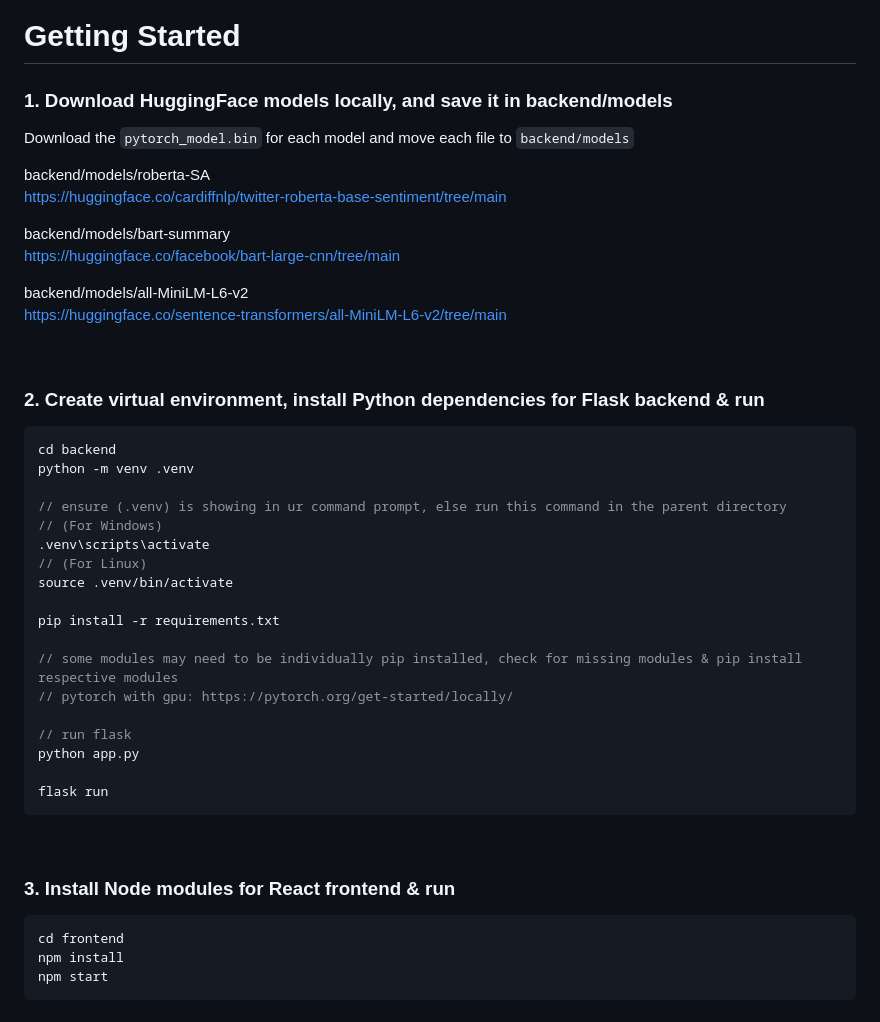
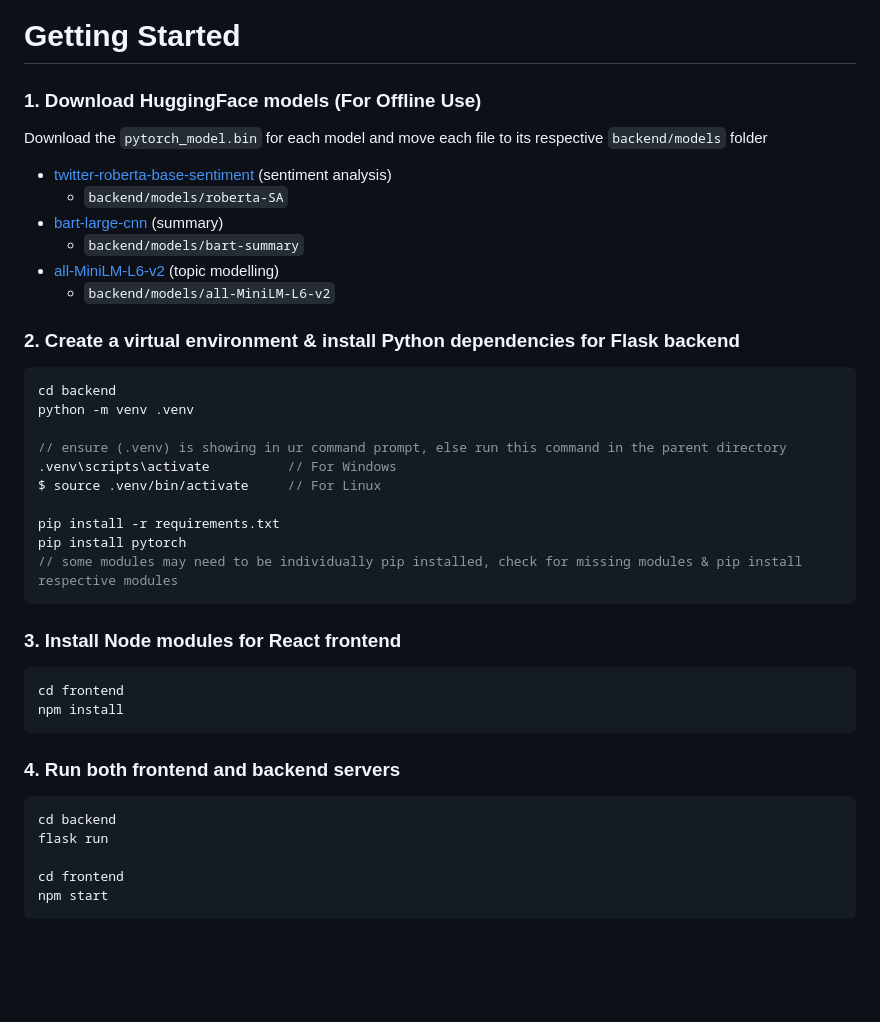
Before and after one commit to bloomspx/Chatterbox, a Markdown page: README.md, the part around the change printed below. Rendered like a GitHub page; blank space fills up the shorter version.

````diff
--- a/README.md
+++ b/README.md
@@ -47,49 +55,43 @@ sudo snap install node --classic
 
 # Getting Started
-### 1. Download HuggingFace models locally, and save it in backend/models
+### 1. Download HuggingFace models (For Offline Use)
 
-Download the `pytorch_model.bin` for each model and move each file to `backend/models`
+Download the `pytorch_model.bin` for each model and move each file to its respective `backend/models` folder
 
-backend/models/roberta-SA <br/>
-https://huggingface.co/cardiffnlp/twitter-roberta-base-sentiment/tree/main
+- [twitter-roberta-base-sentiment](https://huggingface.co/cardiffnlp/twitter-roberta-base-sentiment/tree/main) (sentiment analysis)
+    - `backend/models/roberta-SA`
+- [bart-large-cnn](https://huggingface.co/facebook/bart-large-cnn/tree/main) (summary)
+    - `backend/models/bart-summary`
+- [all-MiniLM-L6-v2](https://huggingface.co/sentence-transformers/all-MiniLM-L6-v2/tree/main) (topic modelling)
+    - `backend/models/all-MiniLM-L6-v2`
 
-backend/models/bart-summary <br/>
-https://huggingface.co/facebook/bart-large-cnn/tree/main
-
-backend/models/all-MiniLM-L6-v2 <br/>
-https://huggingface.co/sentence-transformers/all-MiniLM-L6-v2/tree/main
-
-<br/>
-
-### 2. Create virtual environment, install Python dependencies for Flask backend & run
+### 2. Create a virtual environment & install Python dependencies for Flask backend
 
 ```c
 cd backend
 python -m venv .venv
 
 // ensure (.venv) is showing in ur command prompt, else run this command in the parent directory
-// (For Windows)
-.venv\scripts\activate
-// (For Linux)
-source .venv/bin/activate
+.venv\scripts\activate          // For Windows
+$ source .venv/bin/activate     // For Linux
 
 pip install -r requirements.txt
-
+pip install pytorch
 // some modules may need to be individually pip installed, check for missing modules & pip install respective modules
-// pytorch with gpu: https://pytorch.org/get-started/locally/
-
-// run flask
-python app.py
-
-flask run
 ```
 
-<br/>
-
-### 3. Install Node modules for React frontend & run
+### 3. Install Node modules for React frontend
 ```
 cd frontend
 npm install
+```
+
+### 4. Run both frontend and backend servers
+```c
+cd backend
+flask run
+
+cd frontend
 npm start
 ```
 
````
Also changed, not shown: other parts of README.md (+25 -18 lines), References/images/chatterbox-homepage.png (added).
